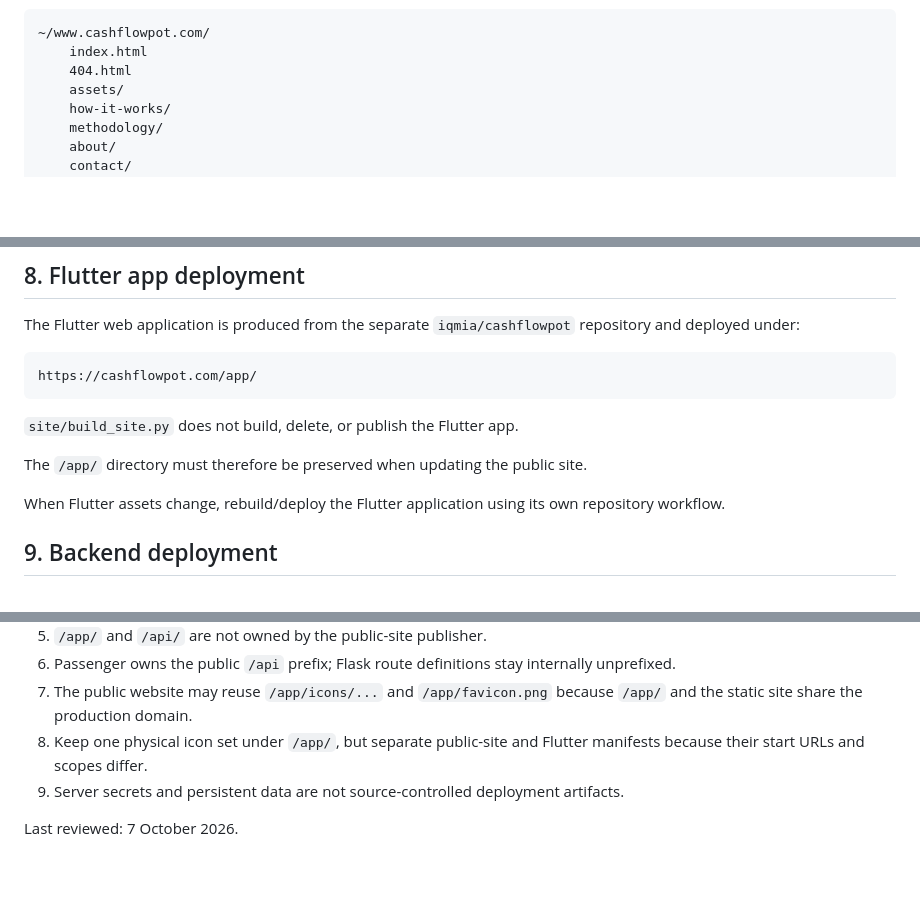
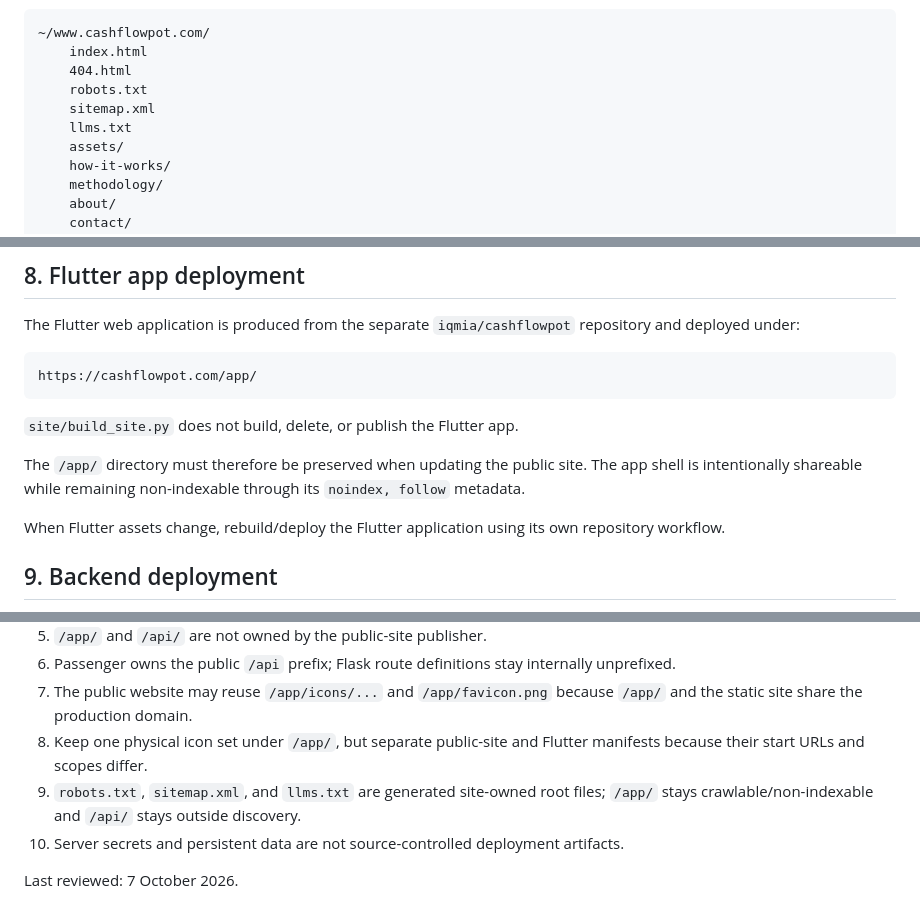
Before and after one commit to iqmia/q_flow, a Markdown page: documentation/deployment.md, 3 parts joined by grey strips. Rendered like a GitHub page; blank space fills up the shorter version.

```diff
--- a/documentation/deployment.md
+++ b/documentation/deployment.md
@@ -45,6 +45,9 @@ A representative production web-root layout is:
 ~/www.cashflowpot.com/
     index.html
     404.html
+    robots.txt
+    sitemap.xml
+    llms.txt
     assets/
     how-it-works/
     methodology/
@@ -217,7 +233,7 @@ https://cashflowpot.com/app/
 
 `site/build_site.py` does not build, delete, or publish the Flutter app.
 
-The `/app/` directory must therefore be preserved when updating the public site.
+The `/app/` directory must therefore be preserved when updating the public site. The app shell is intentionally shareable while remaining non-indexable through its `noindex, follow` metadata.
 
 When Flutter assets change, rebuild/deploy the Flutter application using its own repository workflow.
 
@@ -298,6 +318,7 @@ python -m unittest tests.test_site_build tests.test_public_manifest -v
 6. Passenger owns the public `/api` prefix; Flask route definitions stay internally unprefixed.
 7. The public website may reuse `/app/icons/...` and `/app/favicon.png` because `/app/` and the static site share the production domain.
 8. Keep one physical icon set under `/app/`, but separate public-site and Flutter manifests because their start URLs and scopes differ.
-9. Server secrets and persistent data are not source-controlled deployment artifacts.
+9. `robots.txt`, `sitemap.xml`, and `llms.txt` are generated site-owned root files; `/app/` stays crawlable/non-indexable and `/api/` stays outside discovery.
+10. Server secrets and persistent data are not source-controlled deployment artifacts.
 
 Last reviewed: 7 October 2026.
```
Also changed, not shown: other parts of documentation/deployment.md (+19 -2 lines).
